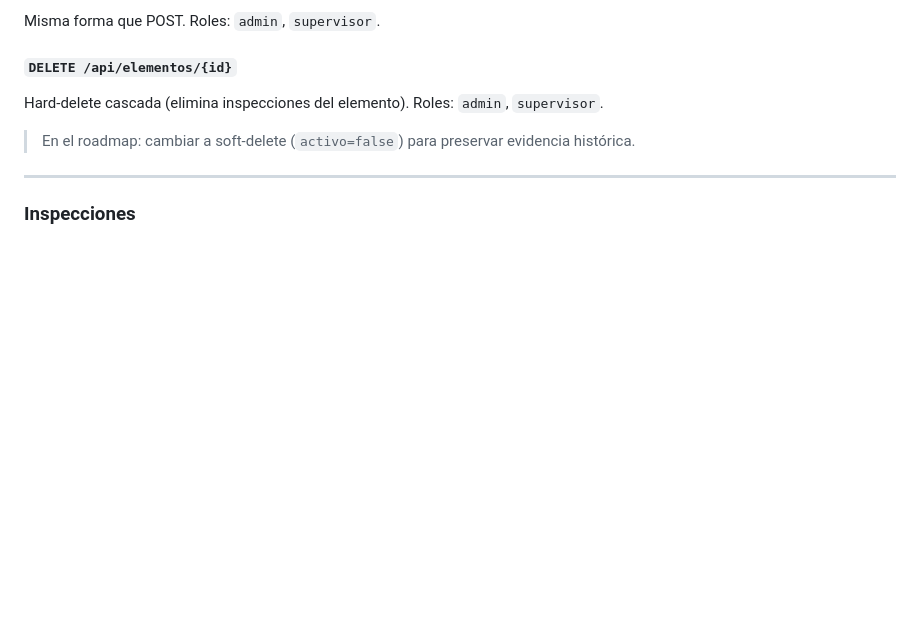
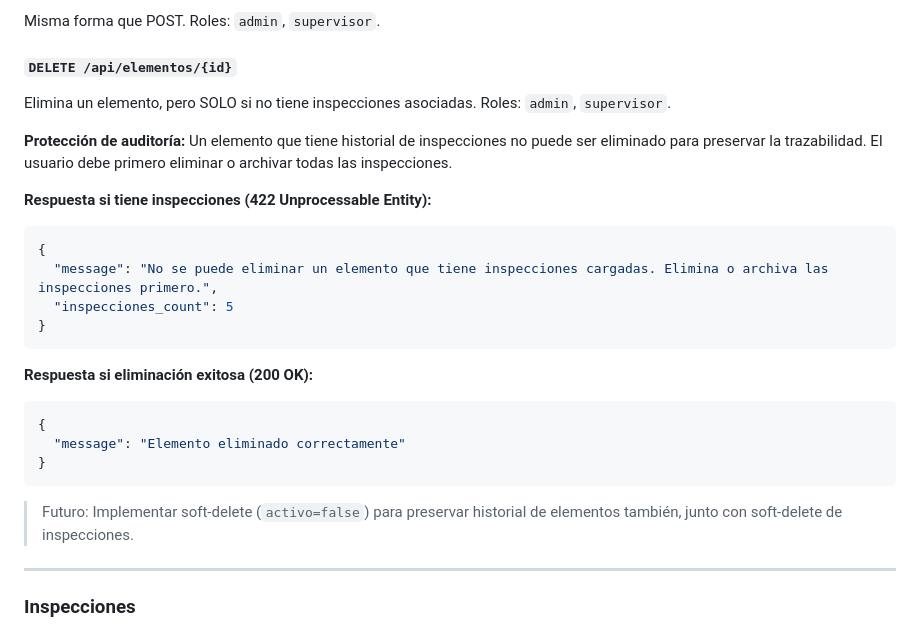
Before and after one commit to aleoviedo071298/termovault, a Markdown page: docs/03-api.md, the part around the change. Rendered like a GitHub page; blank space fills up the shorter version.

Commit message:
docs(security): document element deletion protection (A6)

````diff
--- a/docs/03-api.md
+++ b/docs/03-api.md
@@ -217,9 +217,26 @@ Misma forma que POST. Roles: `admin`, `supervisor`.
 
 #### `DELETE /api/elementos/{id}`
 
-Hard-delete cascada (elimina inspecciones del elemento). Roles: `admin`, `supervisor`.
+Elimina un elemento, pero SOLO si no tiene inspecciones asociadas. Roles: `admin`, `supervisor`.
 
-> En el roadmap: cambiar a soft-delete (`activo=false`) para preservar evidencia histórica.
+**Protección de auditoría:** Un elemento que tiene historial de inspecciones no puede ser eliminado para preservar la trazabilidad. El usuario debe primero eliminar o archivar todas las inspecciones.
+
+**Respuesta si tiene inspecciones (422 Unprocessable Entity):**
+```json
+{
+  "message": "No se puede eliminar un elemento que tiene inspecciones cargadas. Elimina o archiva las inspecciones primero.",
+  "inspecciones_count": 5
+}
+```
+
+**Respuesta si eliminación exitosa (200 OK):**
+```json
+{
+  "message": "Elemento eliminado correctamente"
+}
+```
+
+> Futuro: Implementar soft-delete (`activo=false`) para preservar historial de elementos también, junto con soft-delete de inspecciones.
 
 ---
 
````
